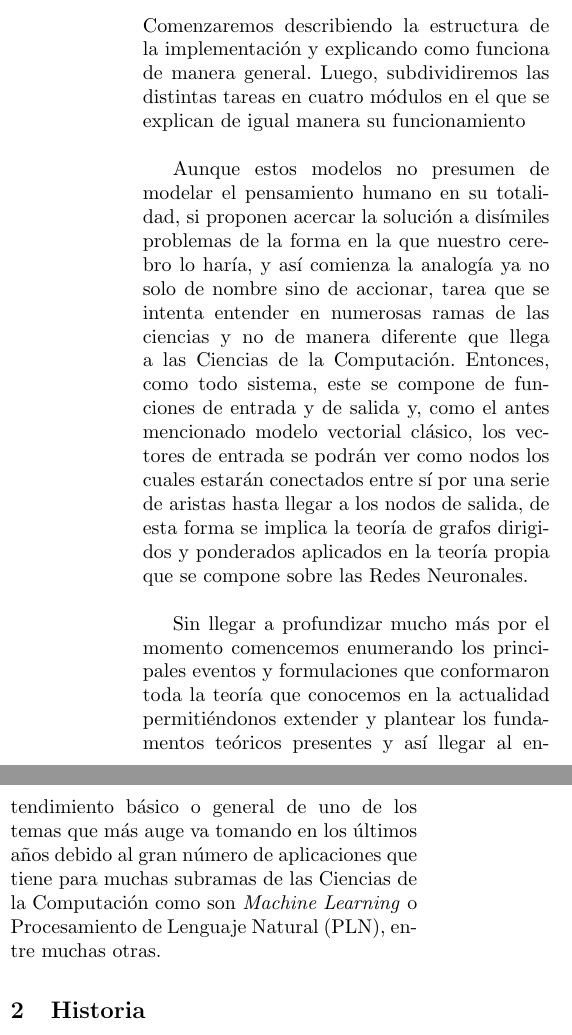
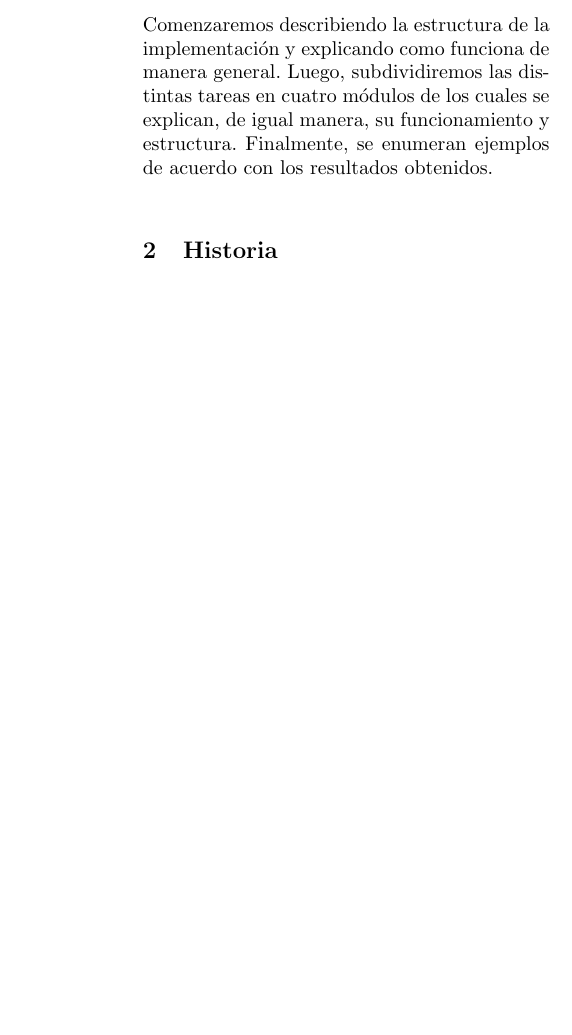
Before and after one commit to andyglez/myIR, a LaTeX paper (report/llncs.tex): two parts of the columns of page 1 of 6 before the commit and part of one column of page 1 of 6 after it, the two joined at a grey line, cut so that both start at the same text, the shorter picture padded with empty space. Compiled offline with pdfLaTeX.

Commit message:
Finishing introduction

```diff
--- a/report/llncs.tex
+++ b/report/llncs.tex
@@ -31,22 +31,8 @@ de informaci\'on aunque no pretende proponer la mejor soluci\'on pero si una fun
 \section{Introducci\'on}\label{sec:Introduction}
 
 Comenzaremos describiendo la estructura de la implementaci\'on y explicando como funciona de manera general.
-Luego, subdividiremos las distintas tareas en cuatro m\'odulos en el que se explican de igual manera su funcionamiento\\
-
-Aunque estos modelos no presumen de mode\-lar el pensamiento humano en su totalidad, si proponen acercar la
-soluci\'on a dis\'imiles pro\-blemas de la forma en la que nuestro cerebro lo har\'ia, y as\'i comienza la analog\'ia ya no
-solo de nombre sino de accionar, tarea que se intenta entender en numerosas ramas de las ciencias y no de manera
-diferente que llega a las Ciencias de la Computaci\'on. Entonces, como todo sistema, este se compone de funciones de
-entrada y de salida y, como el antes mencionado modelo vectorial cl\'asico, los vectores de entrada se podr\'an ver
-como nodos los cuales estar\'an conectados entre s\'i por una serie de aristas hasta llegar a los nodos de salida,
-de esta forma se implica la teor\'ia de grafos dirigidos y ponderados aplicados en la teor\'ia propia que se compone
-sobre las Redes Neuronales. \\
-
-Sin llegar a profundizar mucho m\'as por el momento comencemos enumerando los principales eventos y formulaciones
-que conformaron toda la teor\'ia que conocemos en la actualidad permiti\'endonos extender y plantear los fundamentos
-te\'oricos presentes y as\'i llegar al entendimiento b\'asico o general de uno de los temas que m\'as auge va tomando en
-los \'ultimos a\~nos debido al gran n\'umero de aplicaciones que tiene para muchas subramas de las Ciencias de la
-Computaci\'on como son \textit{Machine Learning} o Procesamiento de Lenguaje Natural (PLN), entre muchas otras.
+Luego, subdividiremos las distintas tareas en cuatro m\'odulos de los cuales se explican, de igual manera, su funcionamiento
+y estructura. Finalmente, se enumeran ejemplos de acuerdo con los resultados obtenidos.\\
 
 \section{Historia}\label{sec:History}
 
```
Also changed, not shown: report/llncs.pdf.
